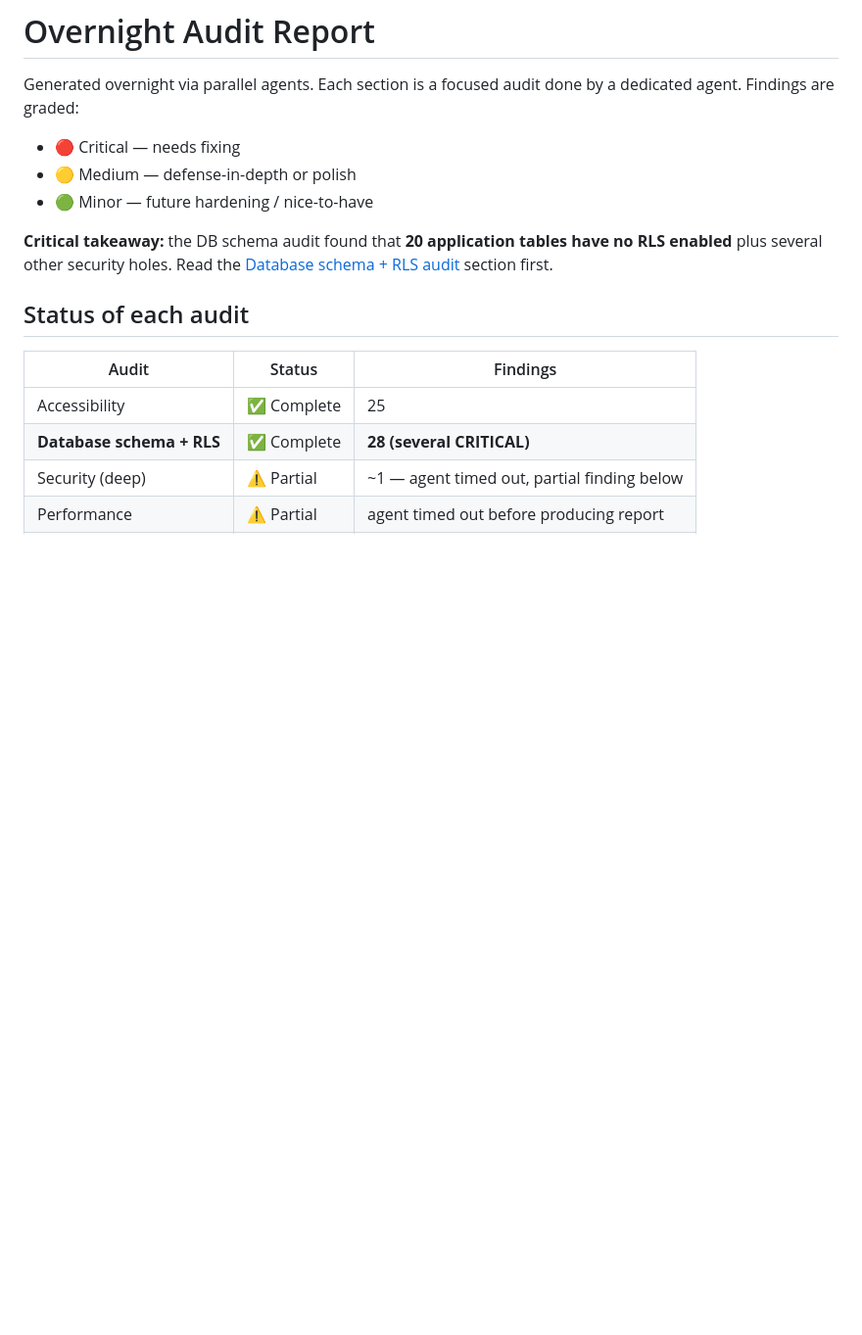
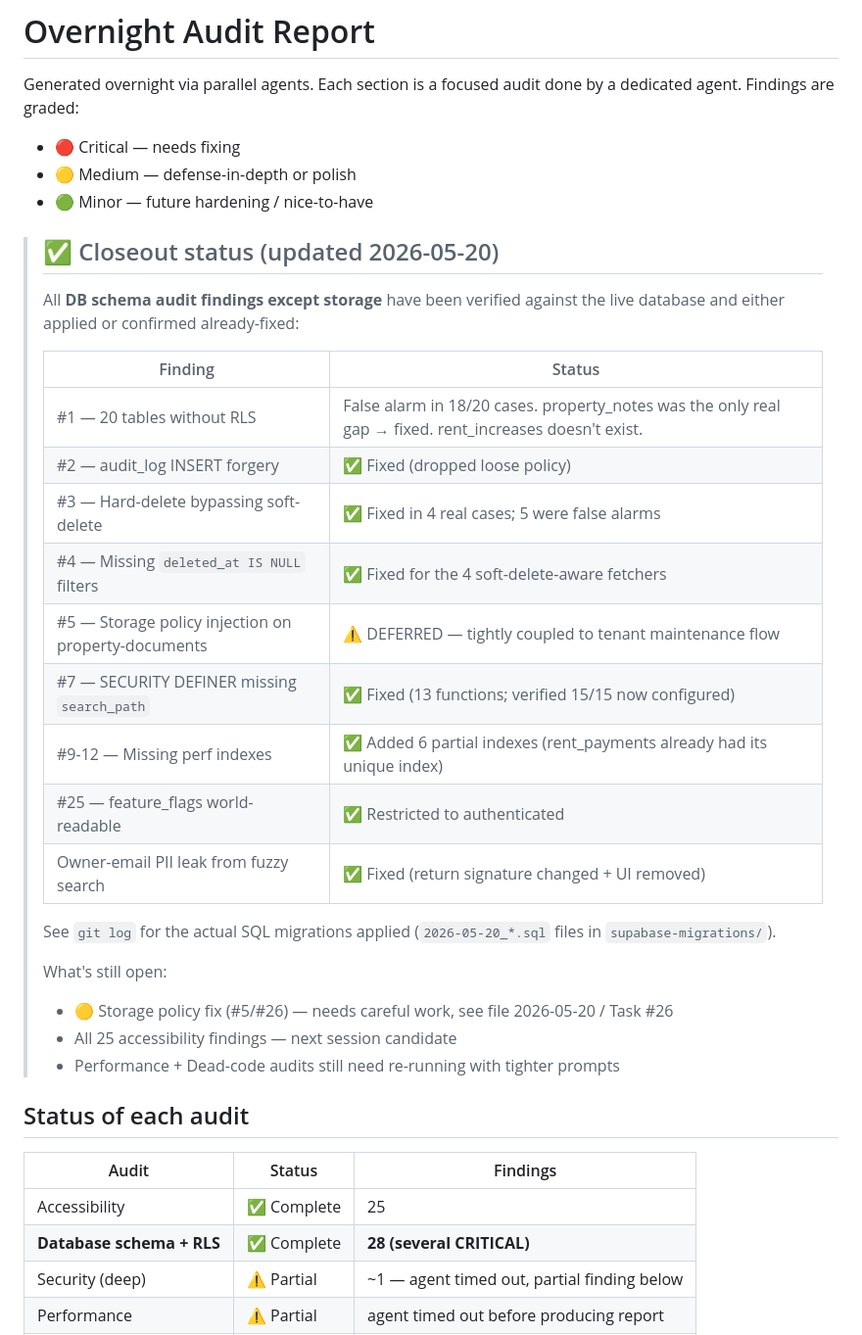
Before and after one commit to h26justin/estateflow, a Markdown page: OVERNIGHT_AUDIT.md, the part around the change. Shown at 98% size. GitHub-like rendering; blank space fills up the shorter version.

Commit message:
Update audit report with closeout status
Mark 8 of 9 DB schema findings as done and note the 1 deferred (storage policy fix, which is coupled to the tenant maintenance flow). Accessibility findings, performance audit re-run, and dead-code audit re-run are all still open for future sessions.

```diff
--- a/OVERNIGHT_AUDIT.md
+++ b/OVERNIGHT_AUDIT.md
@@ -7,9 +7,30 @@ done by a dedicated agent. Findings are graded:
 - 🟡 Medium — defense-in-depth or polish
 - 🟢 Minor — future hardening / nice-to-have
 
-**Critical takeaway:** the DB schema audit found that **20 application
-tables have no RLS enabled** plus several other security holes. Read the
-[Database schema + RLS audit](#database-schema--rls-audit) section first.
+> ## ✅ Closeout status (updated 2026-05-20)
+>
+> All **DB schema audit findings except storage** have been verified against
+> the live database and either applied or confirmed already-fixed:
+>
+> | Finding | Status |
+> |---|---|
+> | #1 — 20 tables without RLS | False alarm in 18/20 cases. property_notes was the only real gap → fixed. rent_increases doesn't exist. |
+> | #2 — audit_log INSERT forgery | ✅ Fixed (dropped loose policy) |
+> | #3 — Hard-delete bypassing soft-delete | ✅ Fixed in 4 real cases; 5 were false alarms |
+> | #4 — Missing `deleted_at IS NULL` filters | ✅ Fixed for the 4 soft-delete-aware fetchers |
+> | #5 — Storage policy injection on property-documents | ⚠️ DEFERRED — tightly coupled to tenant maintenance flow |
+> | #7 — SECURITY DEFINER missing `search_path` | ✅ Fixed (13 functions; verified 15/15 now configured) |
+> | #9-12 — Missing perf indexes | ✅ Added 6 partial indexes (rent_payments already had its unique index) |
+> | #25 — feature_flags world-readable | ✅ Restricted to authenticated |
+> | Owner-email PII leak from fuzzy search | ✅ Fixed (return signature changed + UI removed) |
+>
+> See `git log` for the actual SQL migrations applied
+> (`2026-05-20_*.sql` files in `supabase-migrations/`).
+>
+> What's still open:
+> - 🟡 Storage policy fix (#5/#26) — needs careful work, see file 2026-05-20 / Task #26
+> - All 25 accessibility findings — next session candidate
+> - Performance + Dead-code audits still need re-running with tighter prompts
 
 ## Status of each audit
 
```
